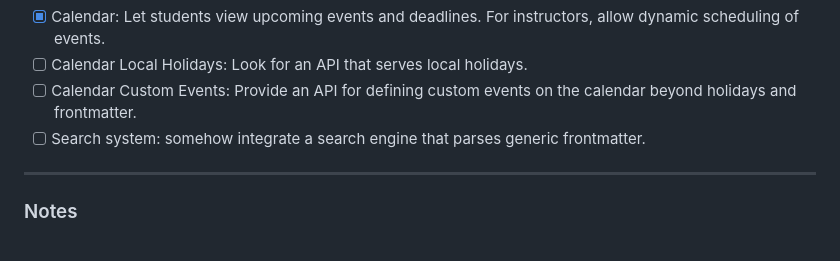
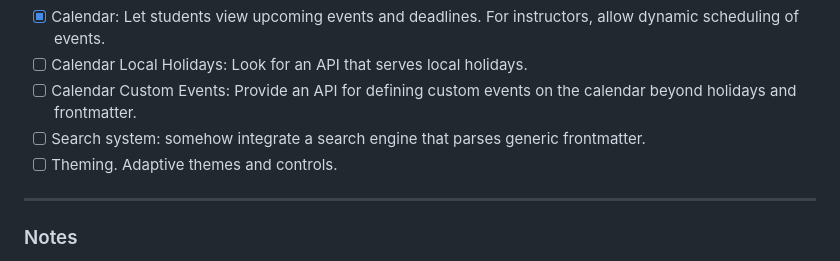
Before and after one commit to WhiteLicorice/Ren-s-Courses, a Markdown page: README.md, the part around the change. Drawn GitHub-style.

Commit message:
meta: todo

```diff
--- a/README.md
+++ b/README.md
@@ -32,6 +32,7 @@ This project is **NOT free to clone, fork, or distribute.** The source code and
 * [ ] Calendar Local Holidays: Look for an API that serves local holidays.
 * [ ] Calendar Custom Events: Provide an API for defining custom events on the calendar beyond holidays and frontmatter.
 * [ ] Search system: somehow integrate a search engine that parses generic frontmatter.
+* [ ] Theming. Adaptive themes and controls.
 
 ---
 
```
